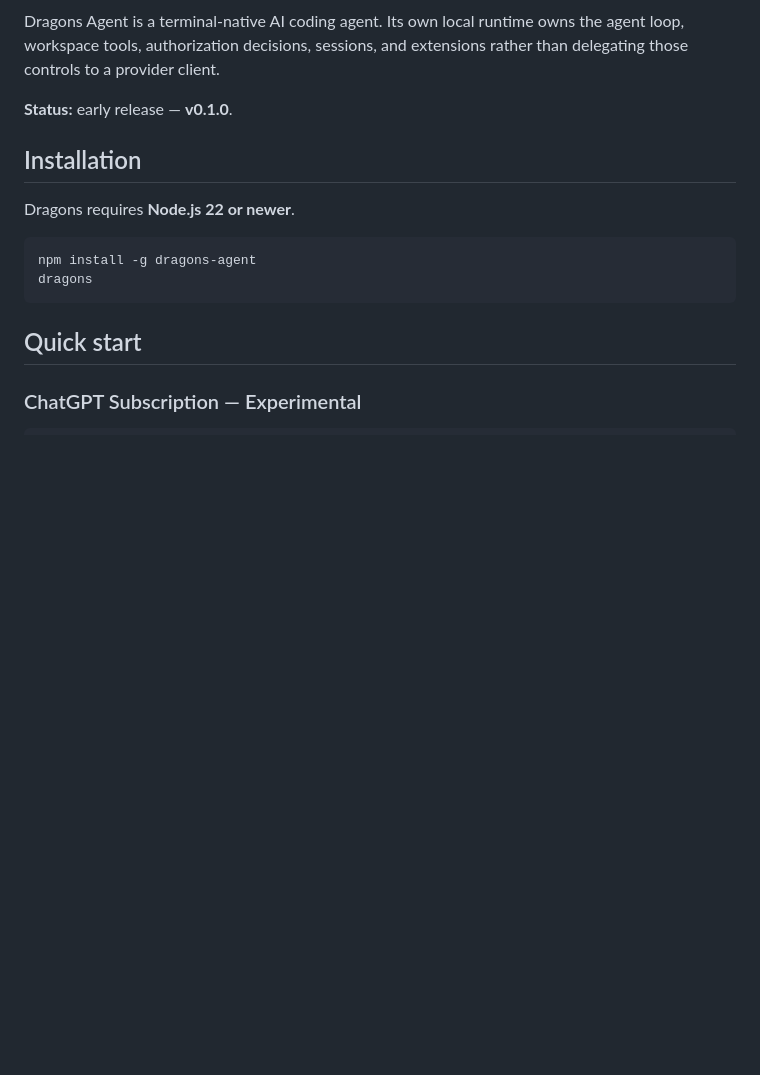
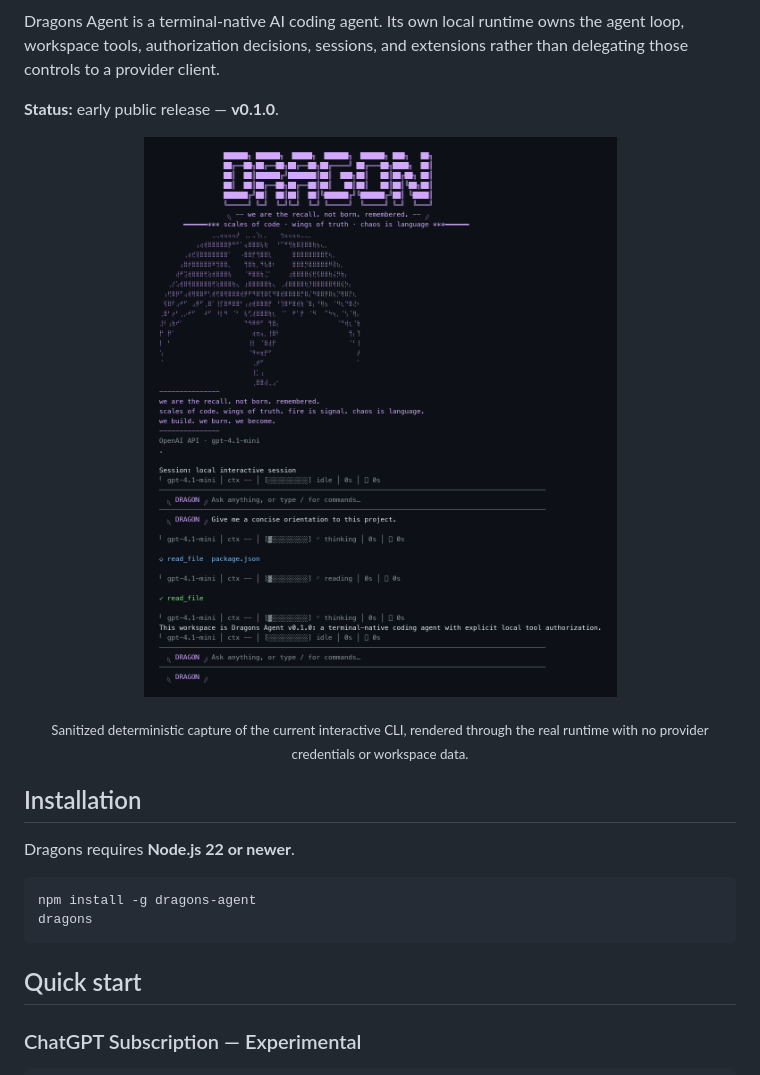
Before and after one commit to frknaykc/dragons-agent, a Markdown page: README.md, the part around one of its changes. GitHub-like rendering; pictures changed too: docs/assets/dragons-cli.png (added); blank space fills up the shorter version.

Commit message:
docs: improve README presentation

```diff
--- a/README.md
+++ b/README.md
@@ -2,7 +8,12 @@
 
 Dragons Agent is a terminal-native AI coding agent. Its own local runtime owns the agent loop, workspace tools, authorization decisions, sessions, and extensions rather than delegating those controls to a provider client.
 
-**Status:** early release — **v0.1.0**.
+**Status:** early public release — **v0.1.0**.
+
+<p align="center">
+  <img src="docs/assets/dragons-cli.png" alt="Dragons Agent interactive CLI showing the banner, a read_file tool call, and a final response." width="960">
+</p>
+<p align="center"><sub>Sanitized deterministic capture of the current interactive CLI, rendered through the real runtime with no provider credentials or workspace data.</sub></p>
 
 ## Installation
 
```
Also changed, not shown: other parts of README.md (+6 -0 lines).
